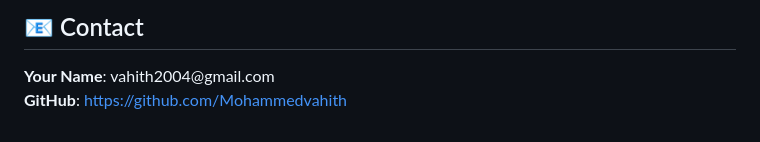
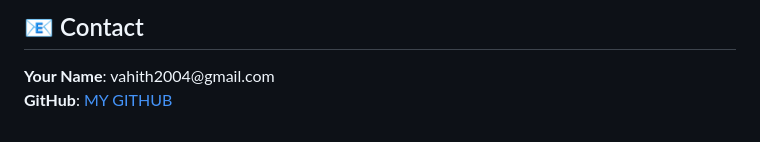
Before and after one commit to esqlite/Kepakaran_Recommender, a Markdown page: README.md, the part around the change. Drawn GitHub-style.

```diff
--- a/README.md
+++ b/README.md
@@ -107,5 +107,5 @@ Check out the live project here:
 ## <h2>📧 Contact</h2>
 <p>
 <strong>Your Name</strong>: vahith2004@gmail.com<br>
-<strong>GitHub</strong>: <a href="https://github.com/Mohammedvahith" target="_blank">https://github.com/Mohammedvahith</a>
+<strong>GitHub</strong>: <a href="https://github.com/Mohammedvahith" target="_blank">MY GITHUB</a>
 </p>
```
